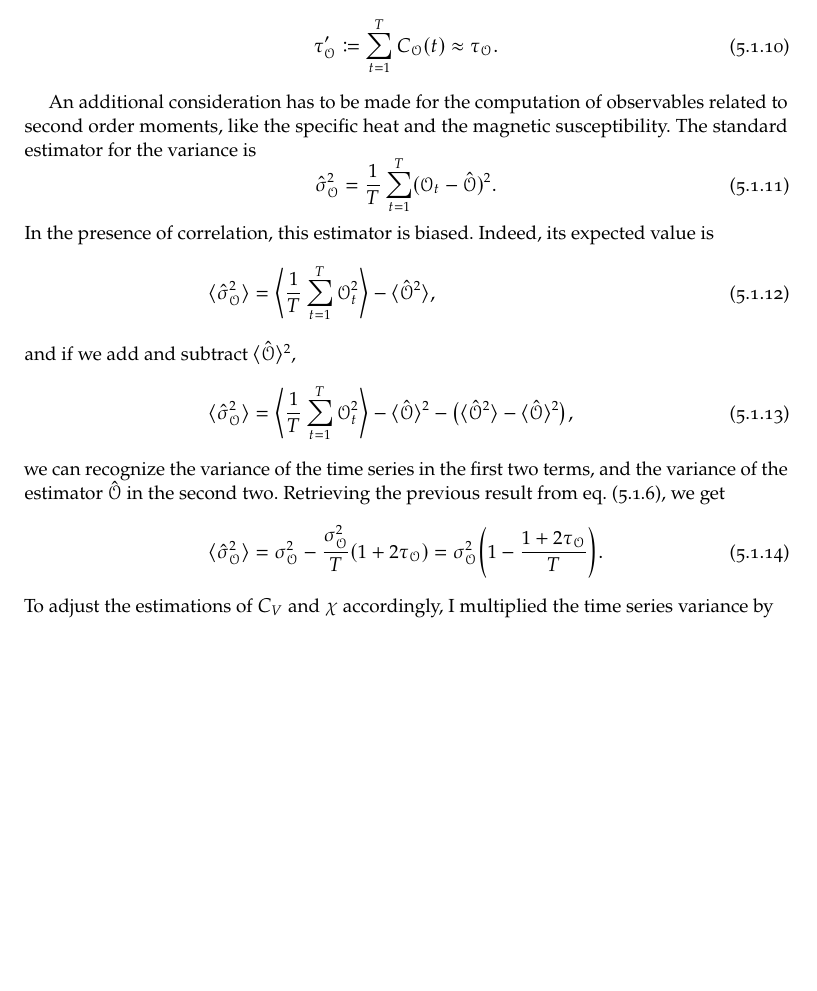
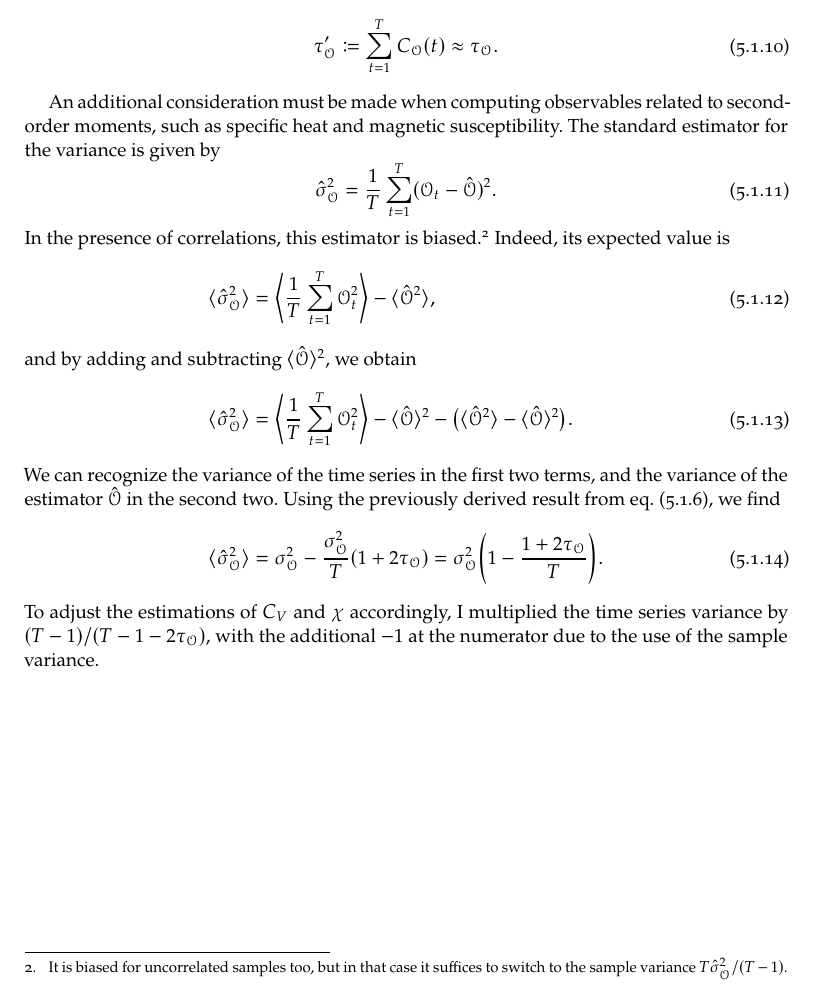
Before and after one commit to gulbord/numerical-methods, a LaTeX book (tex/nmsm.tex, which reads tex/sets/05.tex): part of page 26 of 40, cut so that both start at the same text, the shorter picture padded with empty space. Compiled offline with pdfLaTeX.

Commit message:
Continue writing chapter 5

```diff
--- a/tex/sets/05.tex
+++ b/tex/sets/05.tex
@@ -88,29 +88,33 @@ so that we can approximate the integrated correlation time with
   \tau_{\mathcal{O}}.
 \end{equation}
 
-An additional consideration has to be made for the computation of observables
-related to second order moments, like the specific heat and the magnetic
-susceptibility. The standard estimator for the variance is
+An additional consideration must be made when computing observables related to
+second-order moments, such as specific heat and magnetic susceptibility. The
+standard estimator for the variance is given by
 \begin{equation}
   \hat{\sigma}_{\mathcal{O}}^{2} = \frac{1}{T} \sum_{t=1}^{T} (\mathcal{O}_{t} -
   \hat{\mathcal{O}})^{2}.
 \end{equation}
-In the presence of correlation, this estimator is biased. Indeed, its expected
-value is
+In the presence of correlations, this estimator is biased.\footnote{It is biased
+for uncorrelated samples too, but in that case it suffices to switch to the
+sample variance $T \hat{\sigma}_{\mathcal{O}}^{2} / (T - 1)$.} Indeed, its
+expected value is
 \begin{align}
   \expval{\hat{\sigma}_{\mathcal{O}}^{2}} &= \expval[\bigg]{\frac{1}{T}
   \sum_{t=1}^{T} \mathcal{O}_{t}^{2}} - \expval{\hat{\mathcal{O}}^{2}}, \\
-\intertext{and if we add and subtract $\expval{\hat{\mathcal{O}}}^{2}$,}
+\intertext{and by adding and subtracting $\expval{\hat{\mathcal{O}}}^{2}$, we
+obtain}
   \expval{\hat{\sigma}_{\mathcal{O}}^{2}} &= \expval[\bigg]{\frac{1}{T}
   \sum_{t=1}^{T} \mathcal{O}_{t}^{2}} - \expval{\hat{\mathcal{O}}}^{2} -
-  \bigl(\expval{\hat{\mathcal{O}}^{2}} - \expval{\hat{\mathcal{O}}}^{2}\bigr),
+  \bigl(\expval{\hat{\mathcal{O}}^{2}} - \expval{\hat{\mathcal{O}}}^{2}\bigr).
   \\
-\intertext{we can recognize the variance of the time series in the first two
+\intertext{We can recognize the variance of the time series in the first two
 terms, and the variance of the estimator $\hat{\mathcal{O}}$ in the second two.
-Retrieving the previous result from \cref{eq:var-obar-final}, we get}
+Using the previously derived result from \cref{eq:var-obar-final}, we find}
   \expval{\hat{\sigma}_{\mathcal{O}}^{2}} &= \sigma_{\mathcal{O}}^{2} -
   \frac{\sigma_{\mathcal{O}}^{2}}{T} (1 + 2 \tau_{\mathcal{O}}) =
   \sigma_{\mathcal{O}}^{2} \left(1 - \frac{1 + 2 \tau_{\mathcal{O}}}{T}\right).
 \end{align}
 To adjust the estimations of $C_{V}$ and $\chi$ accordingly, I multiplied the
-time series variance by
+time series variance by $(T - 1) / (T - 1 - 2 \tau_{\mathcal{O}})$, with the
+additional $-1$ at the numerator due to the use of the sample variance.
```
Also changed, not shown: 1 other file.
